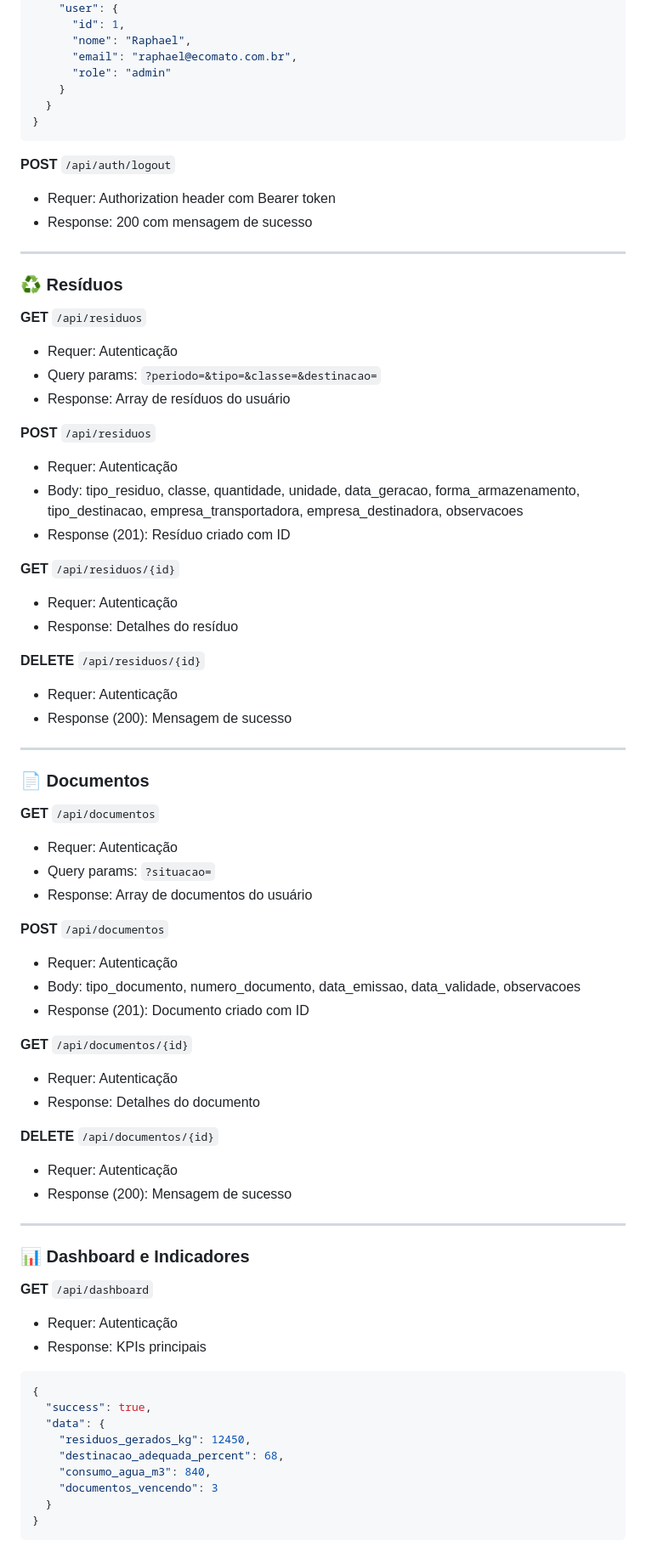
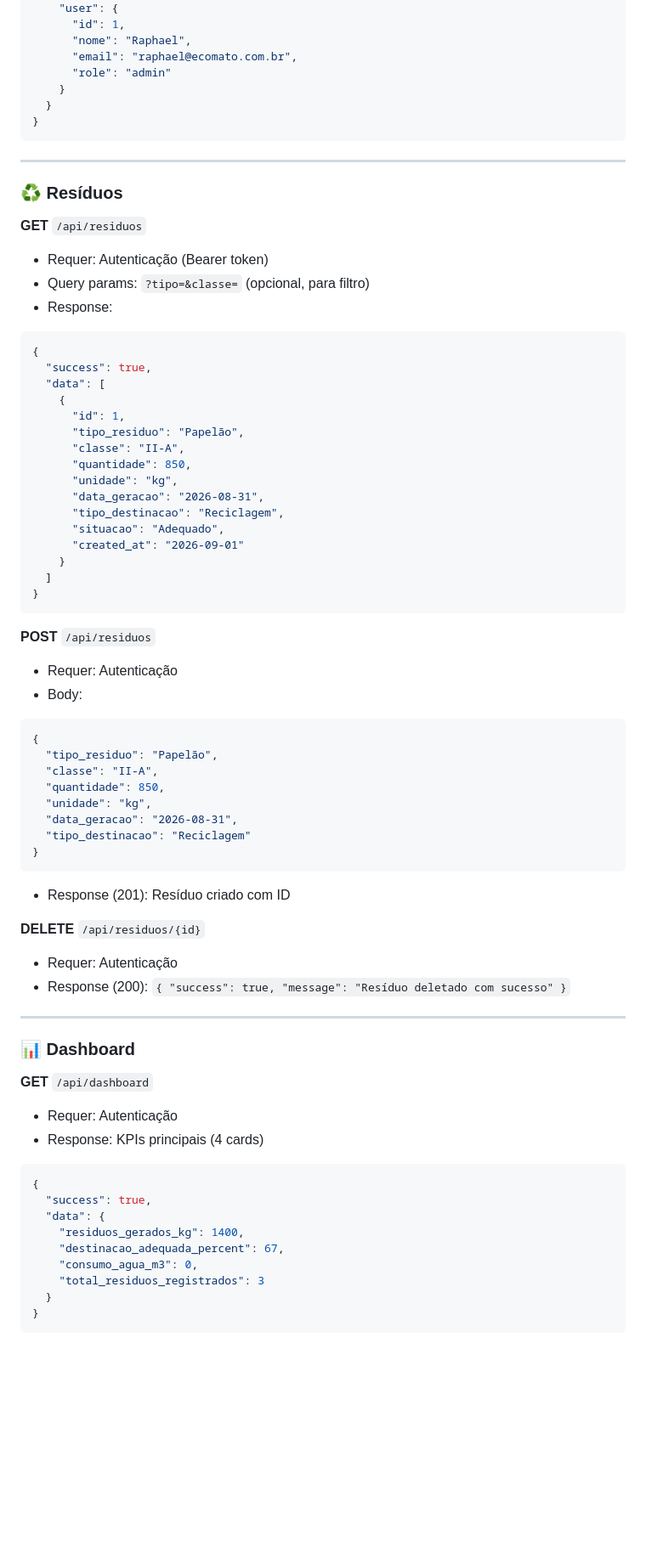
Before and after one commit to LucasFaria06/ecomato-api, a Markdown page: PROJETO_MVP.md, the part around one of its changes. Shown at 85% size. GitHub-like rendering; blank space fills up the shorter version.

````diff
--- a/PROJETO_MVP.md
+++ b/PROJETO_MVP.md
@@ -159,69 +136,67 @@ Response (201):
 }
 ```
 
-**POST** `/api/auth/logout`
-- Requer: Authorization header com Bearer token
-- Response: 200 com mensagem de sucesso
-
 ---
 
 ### ♻️ Resíduos
 
 **GET** `/api/residuos`
-- Requer: Autenticação
-- Query params: `?periodo=&tipo=&classe=&destinacao=`
-- Response: Array de resíduos do usuário
+- Requer: Autenticação (Bearer token)
+- Query params: `?tipo=&classe=` (opcional, para filtro)
+- Response:
+```json
+{
+  "success": true,
+  "data": [
+    {
+      "id": 1,
+      "tipo_residuo": "Papelão",
+      "classe": "II-A",
+      "quantidade": 850,
+      "unidade": "kg",
+      "data_geracao": "2026-08-31",
+      "tipo_destinacao": "Reciclagem",
+      "situacao": "Adequado",
+      "created_at": "2026-09-01"
+    }
+  ]
+}
+```
 
 **POST** `/api/residuos`
 - Requer: Autenticação
-- Body: tipo_residuo, classe, quantidade, unidade, data_geracao, forma_armazenamento, tipo_destinacao, empresa_transportadora, empresa_destinadora, observacoes
+- Body:
+```json
+{
+  "tipo_residuo": "Papelão",
+  "classe": "II-A",
+  "quantidade": 850,
+  "unidade": "kg",
+  "data_geracao": "2026-08-31",
+  "tipo_destinacao": "Reciclagem"
+}
+```
 - Response (201): Resíduo criado com ID
-
-**GET** `/api/residuos/{id}`
-- Requer: Autenticação
-- Response: Detalhes do resíduo
 
 **DELETE** `/api/residuos/{id}`
 - Requer: Autenticação
-- Response (200): Mensagem de sucesso
+- Response (200): `{ "success": true, "message": "Resíduo deletado com sucesso" }`
 
 ---
 
-### 📄 Documentos
-
-**GET** `/api/documentos`
-- Requer: Autenticação
-- Query params: `?situacao=`
-- Response: Array de documentos do usuário
-
-**POST** `/api/documentos`
-- Requer: Autenticação
-- Body: tipo_documento, numero_documento, data_emissao, data_validade, observacoes
-- Response (201): Documento criado com ID
-
-**GET** `/api/documentos/{id}`
-- Requer: Autenticação
-- Response: Detalhes do documento
-
-**DELETE** `/api/documentos/{id}`
-- Requer: Autenticação
-- Response (200): Mensagem de sucesso
-
----
-
-### 📊 Dashboard e Indicadores
+### 📊 Dashboard
 
 **GET** `/api/dashboard`
 - Requer: Autenticação
-- Response: KPIs principais
+- Response: KPIs principais (4 cards)
 ```json
 {
   "success": true,
   "data": {
-    "residuos_gerados_kg": 12450,
-    "destinacao_adequada_percent": 68,
-    "consumo_agua_m3": 840,
-    "documentos_vencendo": 3
+    "residuos_gerados_kg": 1400,
+    "destinacao_adequada_percent": 67,
+    "consumo_agua_m3": 0,
+    "total_residuos_registrados": 3
   }
 }
 ```
````
Also changed, not shown: other parts of PROJETO_MVP.md (+122 -160 lines), BANCO_DADOS.md (added, +118 -0 lines).
